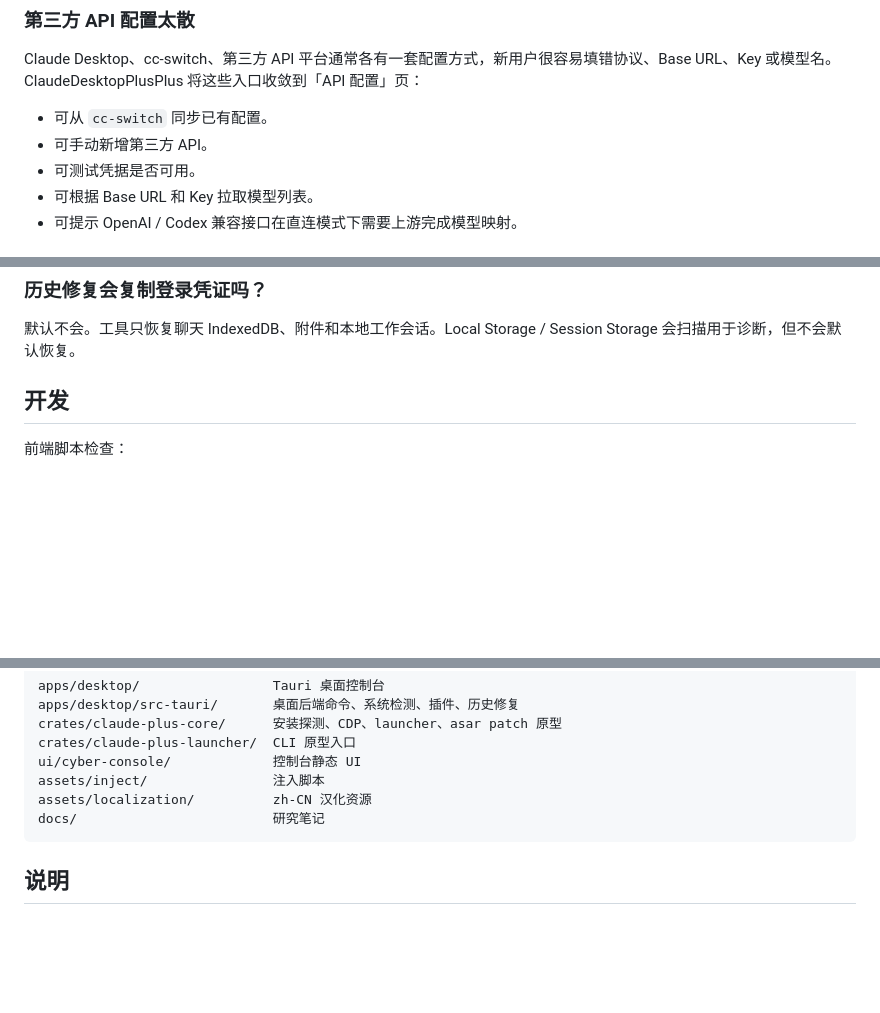
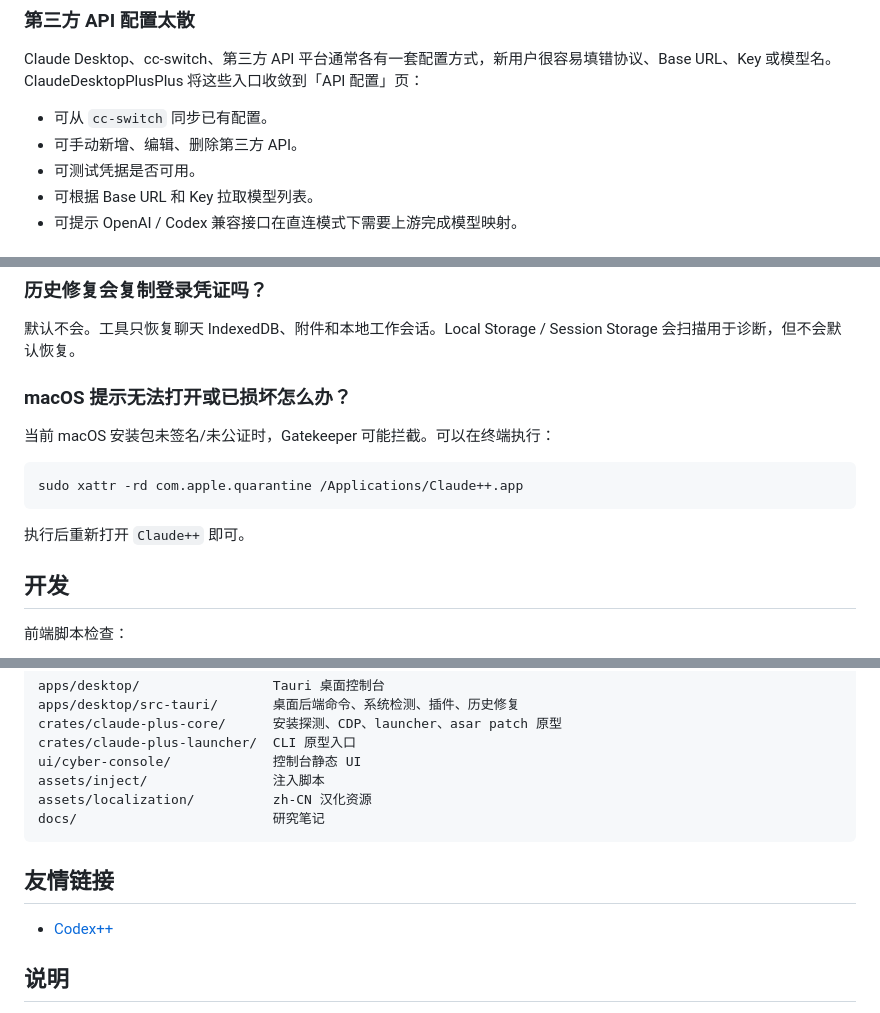
Before and after one commit to 2270525352/ClaudeDesktopPlusPlus, a Markdown page: README.md, 3 parts joined by grey strips. GitHub-like rendering; blank space fills up the shorter version.

````diff
--- a/README.md
+++ b/README.md
@@ -54,7 +107,7 @@ ClaudeDesktopPlusPlus 是面向 Claude Desktop 的外部增强启动器和管理
 Claude Desktop、cc-switch、第三方 API 平台通常各有一套配置方式，新用户很容易填错协议、Base URL、Key 或模型名。ClaudeDesktopPlusPlus 将这些入口收敛到「API 配置」页：
 
 - 可从 `cc-switch` 同步已有配置。
-- 可手动新增第三方 API。
+- 可手动新增、编辑、删除第三方 API。
 - 可测试凭据是否可用。
 - 可根据 Base URL 和 Key 拉取模型列表。
 - 可提示 OpenAI / Codex 兼容接口在直连模式下需要上游完成模型映射。
@@ -174,6 +238,16 @@ ClaudeDesktopPlusPlus 安装的是本机 Claude CLI 插件目录。Claude Deskto
 ### 历史修复会复制登录凭证吗？
 
 默认不会。工具只恢复聊天 IndexedDB、附件和本地工作会话。Local Storage / Session Storage 会扫描用于诊断，但不会默认恢复。
+
+### macOS 提示无法打开或已损坏怎么办？
+
+当前 macOS 安装包未签名/未公证时，Gatekeeper 可能拦截。可以在终端执行：
+
+```bash
+sudo xattr -rd com.apple.quarantine /Applications/Claude++.app
+```
+
+执行后重新打开 `Claude++` 即可。
 
 ## 开发
 
@@ -226,6 +300,10 @@ assets/localization/          zh-CN 汉化资源
 docs/                         研究笔记
 ```
 
+## 友情链接
+
+- [Codex++](https://github.com/BigPizzaV3/CodexPlusPlus)
+
 ## 说明
 
 ClaudeDesktopPlusPlus 是外部增强工具。Claude Desktop 更新后，如果安装结构、配置格式、插件目录或内置能力策略变化，可能需要同步更新本项目的探测和适配逻辑。
````
Also changed, not shown: other parts of README.md (+75 -11 lines), README_EN.md (added, +105 -0 lines), docs/images/claude-desktop-plus-plus.png (added), 1 other file.
